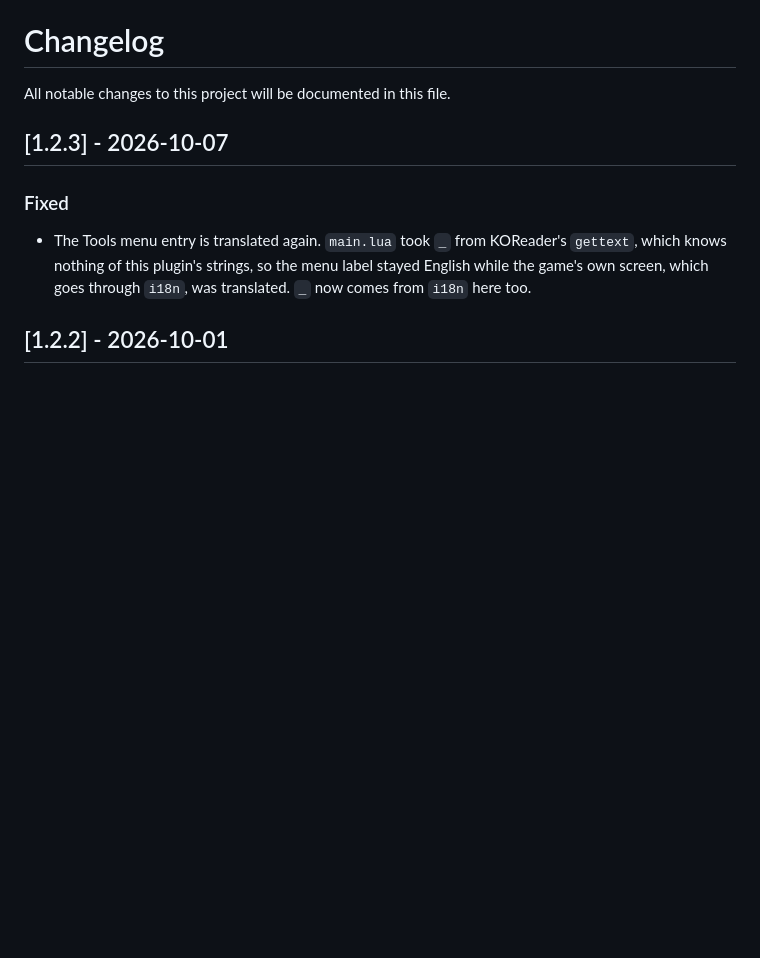
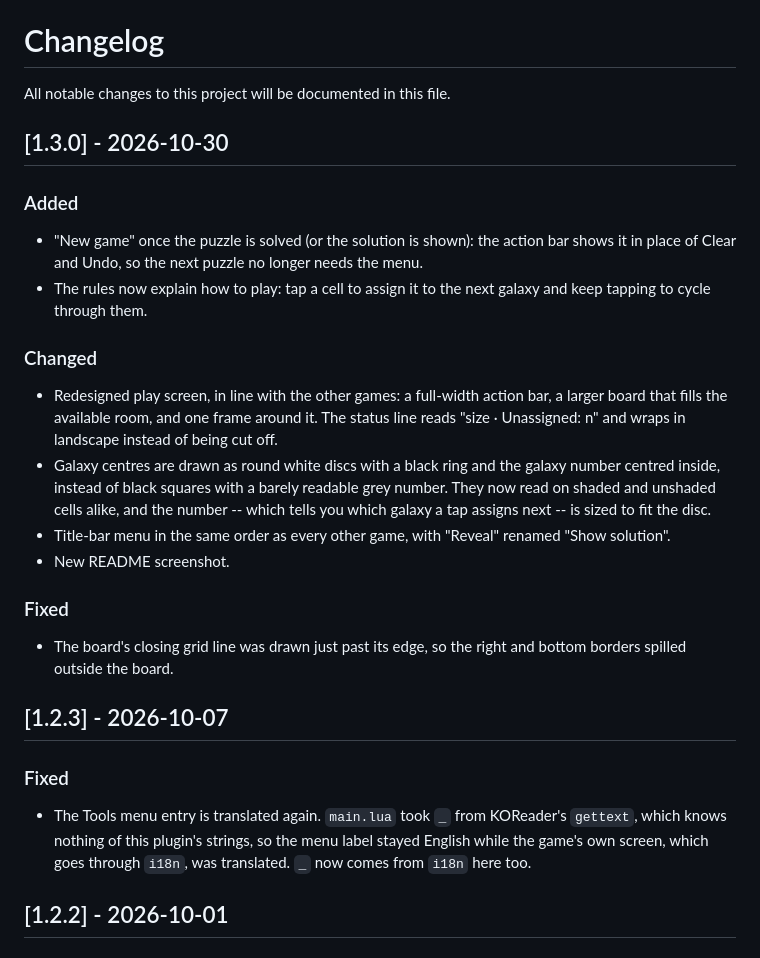
Before and after one commit to t2ym5u/galaxies.koplugin, a Markdown page: CHANGELOG.md, the part around the change. Drawn GitHub-style; blank space fills up the shorter version.

Commit message:
release: 1.3.0 -- redesigned screen, harmonised menu, New game at round end
Screen redesign (full-width action bar, unified pad, status line, larger
board), harmonised title-bar menu, and a "New game" button once the round
is over. See CHANGELOG.md.

```diff
--- a/CHANGELOG.md
+++ b/CHANGELOG.md
@@ -1,6 +1,33 @@
 # Changelog
 
 All notable changes to this project will be documented in this file.
+
+## [1.3.0] - 2026-10-30
+
+### Added
+- "New game" once the puzzle is solved (or the solution is shown): the
+  action bar shows it in place of Clear and Undo, so the next puzzle no
+  longer needs the menu.
+- The rules now explain how to play: tap a cell to assign it to the next
+  galaxy and keep tapping to cycle through them.
+
+### Changed
+- Redesigned play screen, in line with the other games: a full-width action
+  bar, a larger board that fills the available room, and one frame around
+  it. The status line reads "size · Unassigned: n" and wraps in landscape
+  instead of being cut off.
+- Galaxy centres are drawn as round white discs with a black ring and the
+  galaxy number centred inside, instead of black squares with a barely
+  readable grey number. They now read on shaded and unshaded cells alike,
+  and the number -- which tells you which galaxy a tap assigns next -- is
+  sized to fit the disc.
+- Title-bar menu in the same order as every other game, with "Reveal"
+  renamed "Show solution".
+- New README screenshot.
+
+### Fixed
+- The board's closing grid line was drawn just past its edge, so the right
+  and bottom borders spilled outside the board.
 
 ## [1.2.3] - 2026-10-07
 
```
Also changed, not shown: README.md (+1 -3 lines), images/galaxies.png, 4 other files.
